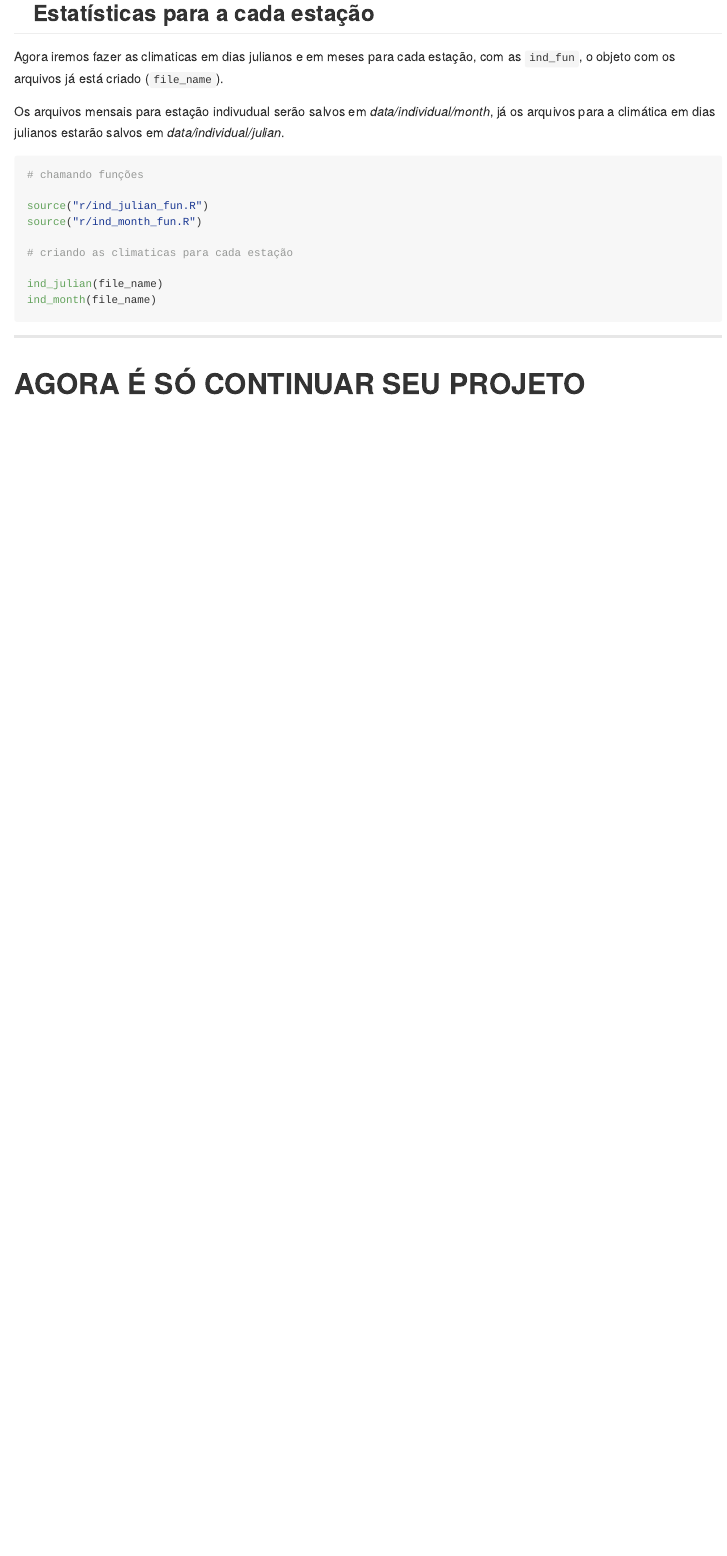
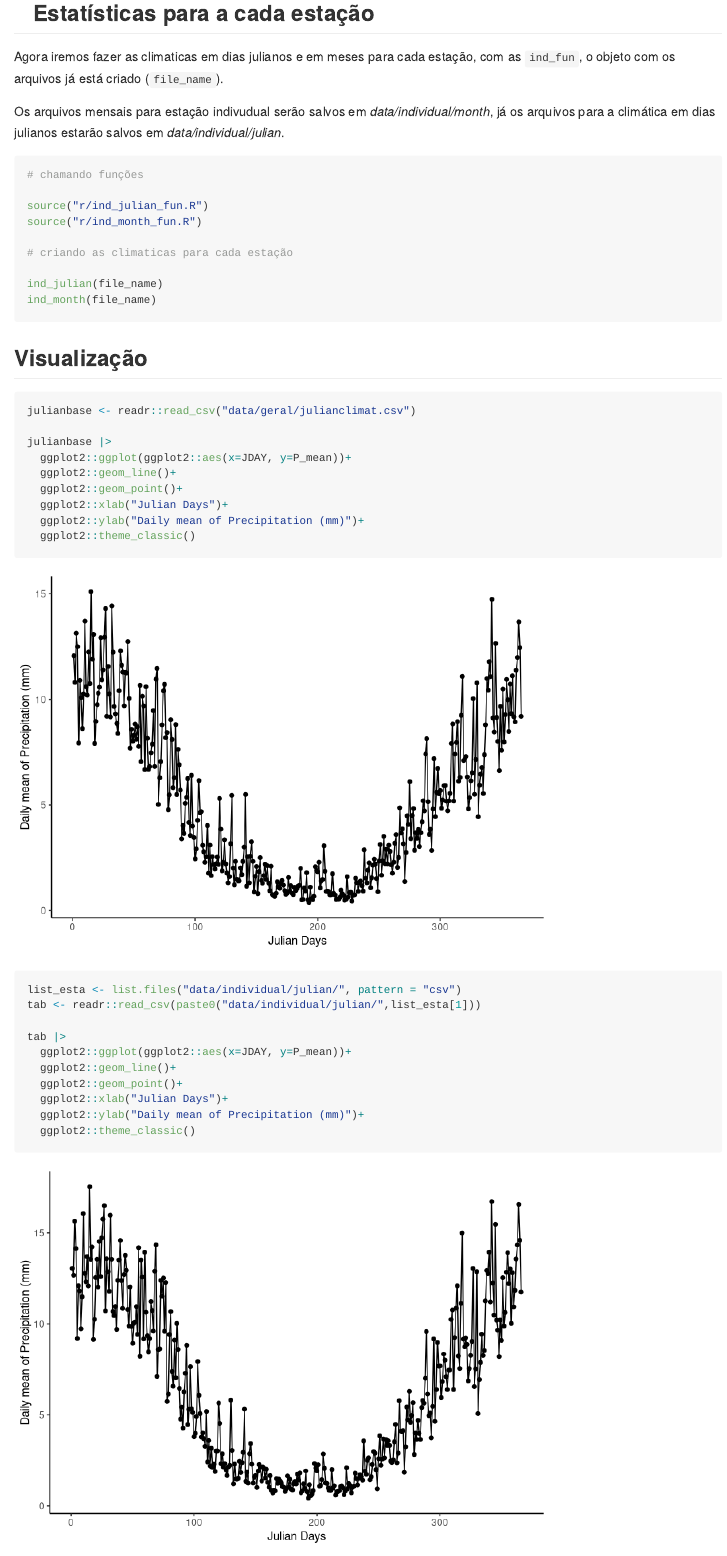
Before and after one commit to lm-costa/swat_ex, an R Markdown document (README.Rmd): the page in a window 1100 px wide, from 2520 px down. Rendered offline with R 4.5, knitr and Pandoc, with nearby package versions; column names are cleaned by a stand-in for the janitor package.

Commit message:
Visualization update #4

````diff
--- a/README.Rmd
+++ b/README.Rmd
@@ -113,6 +113,34 @@ ind_month(file_name)
 
 ```
 
+## **Visualização**
+
+```{r,echo=TRUE, warning=FALSE,cache=FALSE,message=FALSE}
+julianbase <- readr::read_csv("data/geral/julianclimat.csv")
+
+julianbase |>
+  ggplot2::ggplot(ggplot2::aes(x=JDAY, y=P_mean))+
+  ggplot2::geom_line()+
+  ggplot2::geom_point()+
+  ggplot2::xlab("Julian Days")+
+  ggplot2::ylab("Daily mean of Precipitation (mm)")+
+  ggplot2::theme_classic()
+```
+
+```{r,echo=TRUE, warning=FALSE,cache=FALSE,message=FALSE}
+list_esta <- list.files("data/individual/julian/", pattern = "csv")
+tab <- readr::read_csv(paste0("data/individual/julian/",list_esta[1]))
+
+tab |>
+  ggplot2::ggplot(ggplot2::aes(x=JDAY, y=P_mean))+
+  ggplot2::geom_line()+
+  ggplot2::geom_point()+
+  ggplot2::xlab("Julian Days")+
+  ggplot2::ylab("Daily mean of Precipitation (mm)")+
+  ggplot2::theme_classic()
+```
+
+
 ---
 
 
````
Also changed, not shown: README.md, README_files/figure-gfm/unnamed-chunk-8-1.png (added), README_files/figure-gfm/unnamed-chunk-9-1.png (added).
